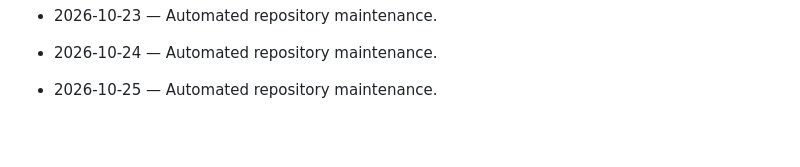
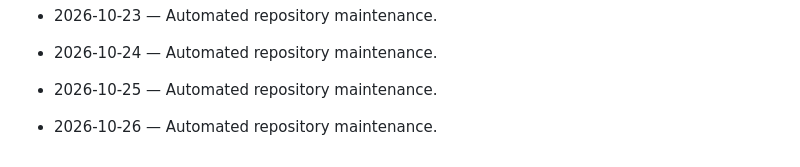
Before and after one commit to Mahnoor-Khizar/AutoXpress-by-Mahnoor, a Markdown page: DAILY_ACTIVITY.md, the part around the change. Rendered like a GitHub page; blank space fills up the shorter version.

Commit message:
chore: daily maintenance

```diff
--- a/DAILY_ACTIVITY.md
+++ b/DAILY_ACTIVITY.md
@@ -127,3 +127,5 @@ This file is maintained automatically.
 - 2026-10-24 — Automated repository maintenance.
 
 - 2026-10-25 — Automated repository maintenance.
+
+- 2026-10-26 — Automated repository maintenance.
```
